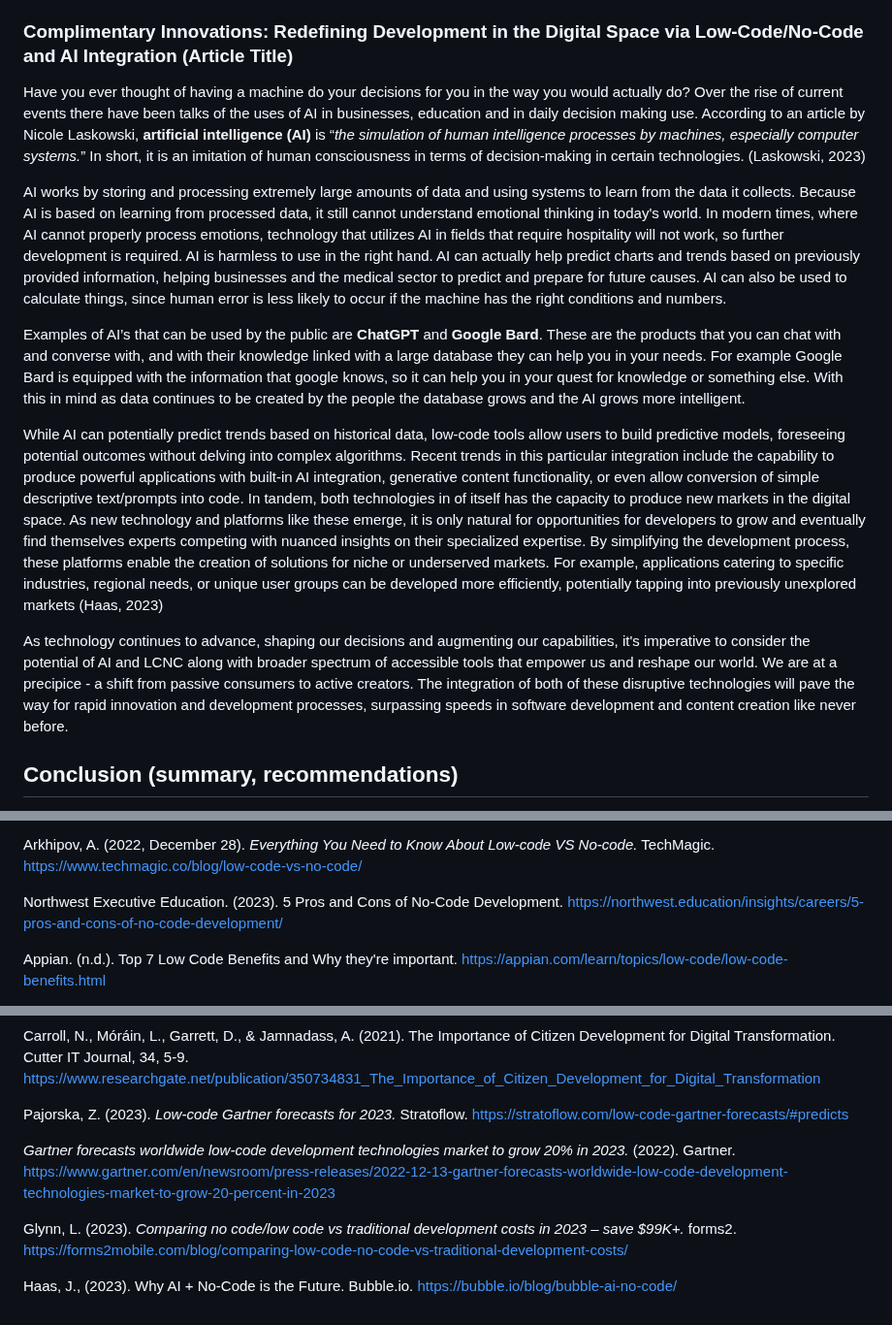
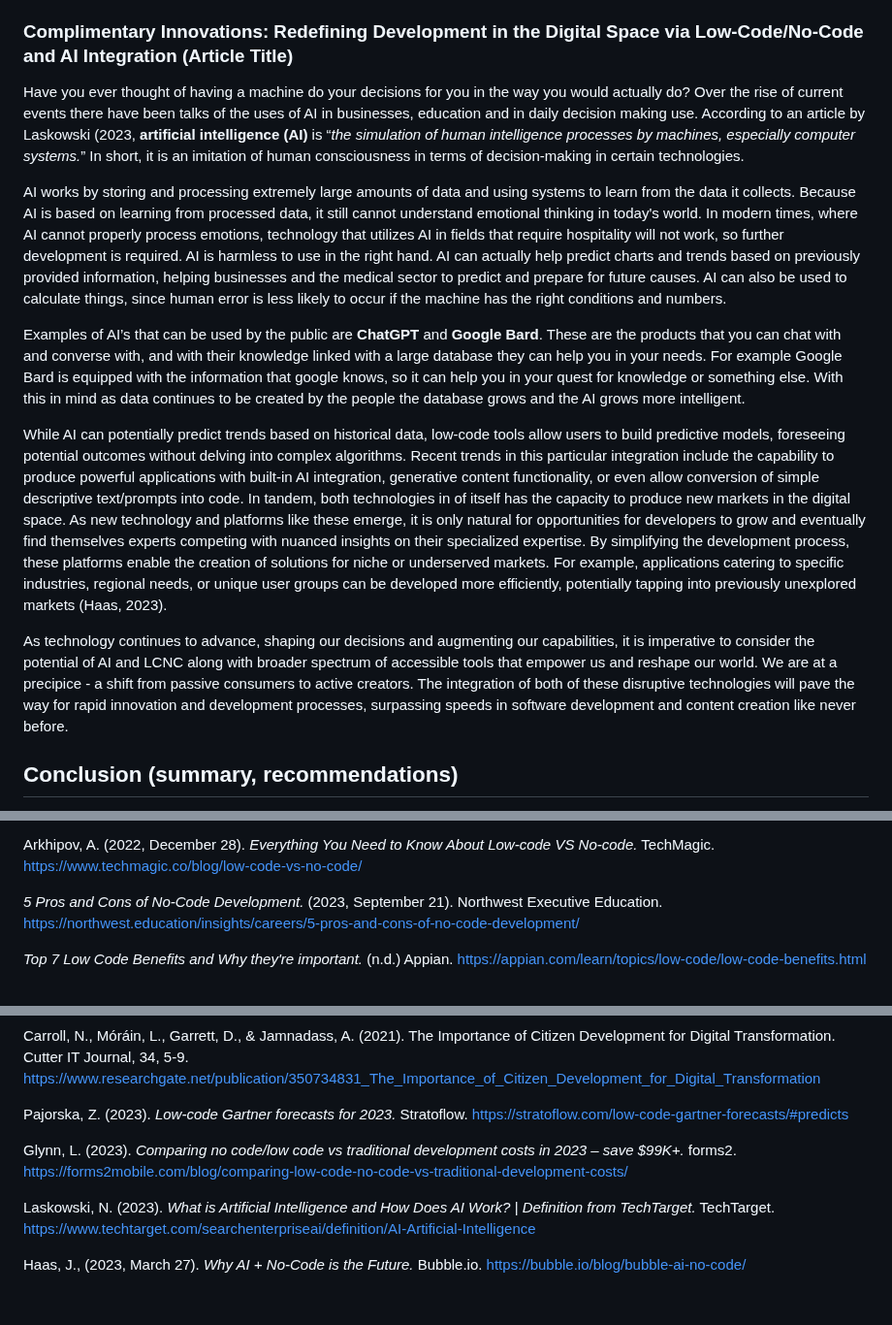
Before and after one commit to ibportugal/mms142-groupk-2023.github.io, a Markdown page: README.md, 3 parts joined by grey strips. Shown at 97% size. Rendered like a GitHub page.

Commit message:
Update README.md
Edited the References
Corrected some citation format for Disruptive Issue #2

```diff
--- a/README.md
+++ b/README.md
@@ -149,17 +149,15 @@ While initial costs might include subscription fees for these platforms, they ar
 
  ### Complimentary Innovations: Redefining Development in the Digital Space via Low-Code/No-Code and AI Integration (Article Title)
 
-Have you ever thought of having a machine do your decisions for you in the way you would actually do? Over the rise of current events there have been talks of the uses of AI in businesses, education and in daily decision making use. According to an article by Nicole Laskowski, **artificial intelligence (AI)** is “_the simulation of human intelligence processes by machines, especially computer systems._” In short, it is an imitation of  human consciousness in terms of decision-making in  certain technologies. (Laskowski, 2023)
+Have you ever thought of having a machine do your decisions for you in the way you would actually do? Over the rise of current events there have been talks of the uses of AI in businesses, education and in daily decision making use. According to an article by  Laskowski (2023, **artificial intelligence (AI)** is “_the simulation of human intelligence processes by machines, especially computer systems._” In short, it is an imitation of  human consciousness in terms of decision-making in  certain technologies.
 
-AI works by storing and processing extremely large amounts of data and using systems to learn from the data it collects. Because AI is based on  learning from processed data, it still cannot understand emotional thinking in today's world. In modern times, where AI  cannot properly process emotions, technology that utilizes AI in fields that require hospitality will not work, so further development is required. AI is harmless to use in the right hand. AI can actually help predict charts and trends based on previously provided information, helping businesses and the  medical sector to predict and prepare for future causes.
-AI can also be used to calculate things, since human error is less likely to occur if  the machine has the right conditions and numbers.
+AI works by storing and processing extremely large amounts of data and using systems to learn from the data it collects. Because AI is based on  learning from processed data, it still cannot understand emotional thinking in today's world. In modern times, where AI  cannot properly process emotions, technology that utilizes AI in fields that require hospitality will not work, so further development is required. AI is harmless to use in the right hand. AI can actually help predict charts and trends based on previously provided information, helping businesses and the  medical sector to predict and prepare for future causes. AI can also be used to calculate things, since human error is less likely to occur if  the machine has the right conditions and numbers.
 
 Examples of AI’s that can be used by the public are **ChatGPT** and **Google Bard**. These are the products that you can chat with and converse with, and with their knowledge linked with a large database they can help you in your needs. For example Google Bard is equipped with the information that google knows, so it can help you in your quest for knowledge or something else. With this in mind as data continues to be created by the people the database grows and the AI grows more intelligent.
 
-While AI can potentially predict trends based on historical data, low-code tools allow users to build predictive models, foreseeing potential outcomes without delving into complex algorithms. Recent trends in this particular integration include the capability to produce powerful applications with built-in AI integration, generative content functionality, or even allow conversion of simple descriptive text/prompts into code. In tandem, both technologies in of itself has the capacity to produce new markets in the digital space. As new technology and platforms like these emerge, it is only natural for opportunities for developers to grow and eventually find themselves experts competing with nuanced insights on their specialized expertise. By simplifying the development process, these platforms enable the creation of solutions for niche or underserved markets. For example, applications catering to specific industries, regional needs, or unique user groups can be developed more efficiently, potentially tapping into previously unexplored markets (Haas, 2023)
+While AI can potentially predict trends based on historical data, low-code tools allow users to build predictive models, foreseeing potential outcomes without delving into complex algorithms. Recent trends in this particular integration include the capability to produce powerful applications with built-in AI integration, generative content functionality, or even allow conversion of simple descriptive text/prompts into code. In tandem, both technologies in of itself has the capacity to produce new markets in the digital space. As new technology and platforms like these emerge, it is only natural for opportunities for developers to grow and eventually find themselves experts competing with nuanced insights on their specialized expertise. By simplifying the development process, these platforms enable the creation of solutions for niche or underserved markets. For example, applications catering to specific industries, regional needs, or unique user groups can be developed more efficiently, potentially tapping into previously unexplored markets (Haas, 2023).
 
-As technology continues to advance, shaping our decisions and augmenting our capabilities, it's imperative to consider the potential of AI and LCNC along with broader spectrum of accessible tools that empower us and reshape our world. We are at a precipice - a shift from passive consumers to active creators. The integration of both of these disruptive technologies will pave the way for rapid innovation and development processes, surpassing speeds in software development and content creation like never before.
-
+As technology continues to advance, shaping our decisions and augmenting our capabilities, it is imperative to consider the potential of AI and LCNC along with broader spectrum of accessible tools that empower us and reshape our world. We are at a precipice - a shift from passive consumers to active creators. The integration of both of these disruptive technologies will pave the way for rapid innovation and development processes, surpassing speeds in software development and content creation like never before.
 
 
 ## Conclusion (summary, recommendations)
@@ -186,7 +184,7 @@ Pratt, M. (2021). *Low-code and no-code development platforms.* TechTarget. http
 
 Arkhipov, A. (2022, December 28). *Everything You Need to Know About Low-code VS No-code.*  TechMagic. https://www.techmagic.co/blog/low-code-vs-no-code/
 
-Northwest Executive Education. (2023). 5 Pros and Cons of No-Code Development. https://northwest.education/insights/careers/5-pros-and-cons-of-no-code-development/
+_5 Pros and Cons of No-Code Development._ (2023, September 21). Northwest Executive Education. https://northwest.education/insights/careers/5-pros-and-cons-of-no-code-development/
 
-Appian. (n.d.). Top 7 Low Code Benefits and Why they're important. https://appian.com/learn/topics/low-code/low-code-benefits.html
+_Top 7 Low Code Benefits and Why they're important._ (n.d.) Appian. https://appian.com/learn/topics/low-code/low-code-benefits.html
 
@@ -213,12 +211,10 @@ _Mendix._ (n.d.). Siemens Software. https://www.plm.automation.siemens.com/globa
 Carroll, N., Móráin, L., Garrett, D., & Jamnadass, A. (2021). The Importance of Citizen Development for Digital Transformation. Cutter IT Journal, 34, 5-9.
 https://www.researchgate.net/publication/350734831_The_Importance_of_Citizen_Development_for_Digital_Transformation
 
-Pajorska, Z. (2023). *Low-code Gartner forecasts for 2023.* Stratoflow.
-https://stratoflow.com/low-code-gartner-forecasts/#predicts
-
-*Gartner forecasts worldwide low-code development technologies market to grow 20% in 2023.* (2022). Gartner.
-https://www.gartner.com/en/newsroom/press-releases/2022-12-13-gartner-forecasts-worldwide-low-code-development-technologies-market-to-grow-20-percent-in-2023
+Pajorska, Z. (2023). *Low-code Gartner forecasts for 2023.* Stratoflow. https://stratoflow.com/low-code-gartner-forecasts/#predicts
 
 Glynn, L. (2023). *Comparing no code/low code vs traditional development costs in 2023 – save $99K+.* forms2. https://forms2mobile.com/blog/comparing-low-code-no-code-vs-traditional-development-costs/
 
-Haas, J., (2023). Why AI + No-Code is the Future. Bubble.io. https://bubble.io/blog/bubble-ai-no-code/
+Laskowski, N. (2023). _What is Artificial Intelligence and How Does AI Work? | Definition from TechTarget._ TechTarget. https://www.techtarget.com/searchenterpriseai/definition/AI-Artificial-Intelligence
+
+Haas, J., (2023, March 27). _Why AI + No-Code is the Future._ Bubble.io. https://bubble.io/blog/bubble-ai-no-code/
```
Also changed, not shown: other parts of README.md (+2 -2 lines).
